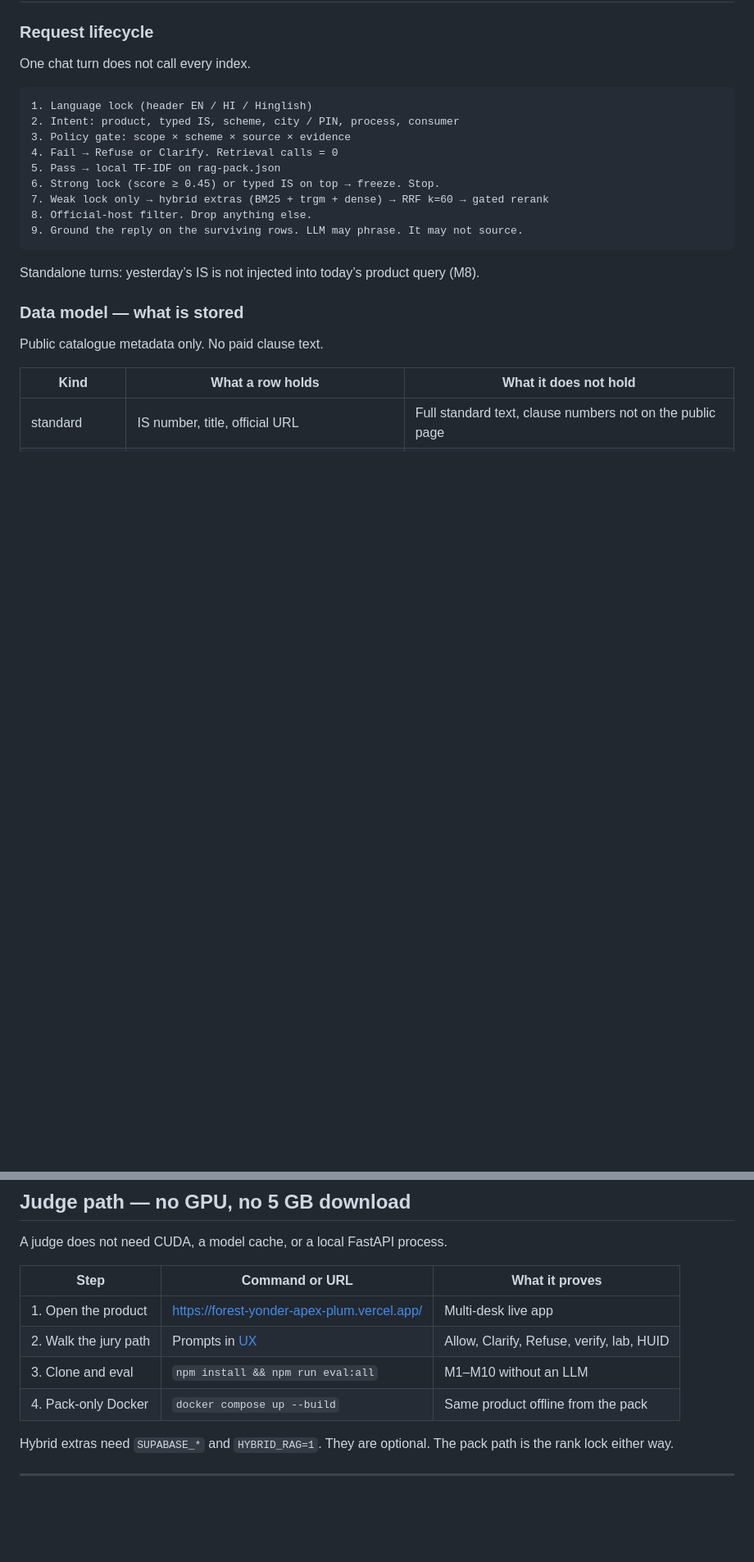
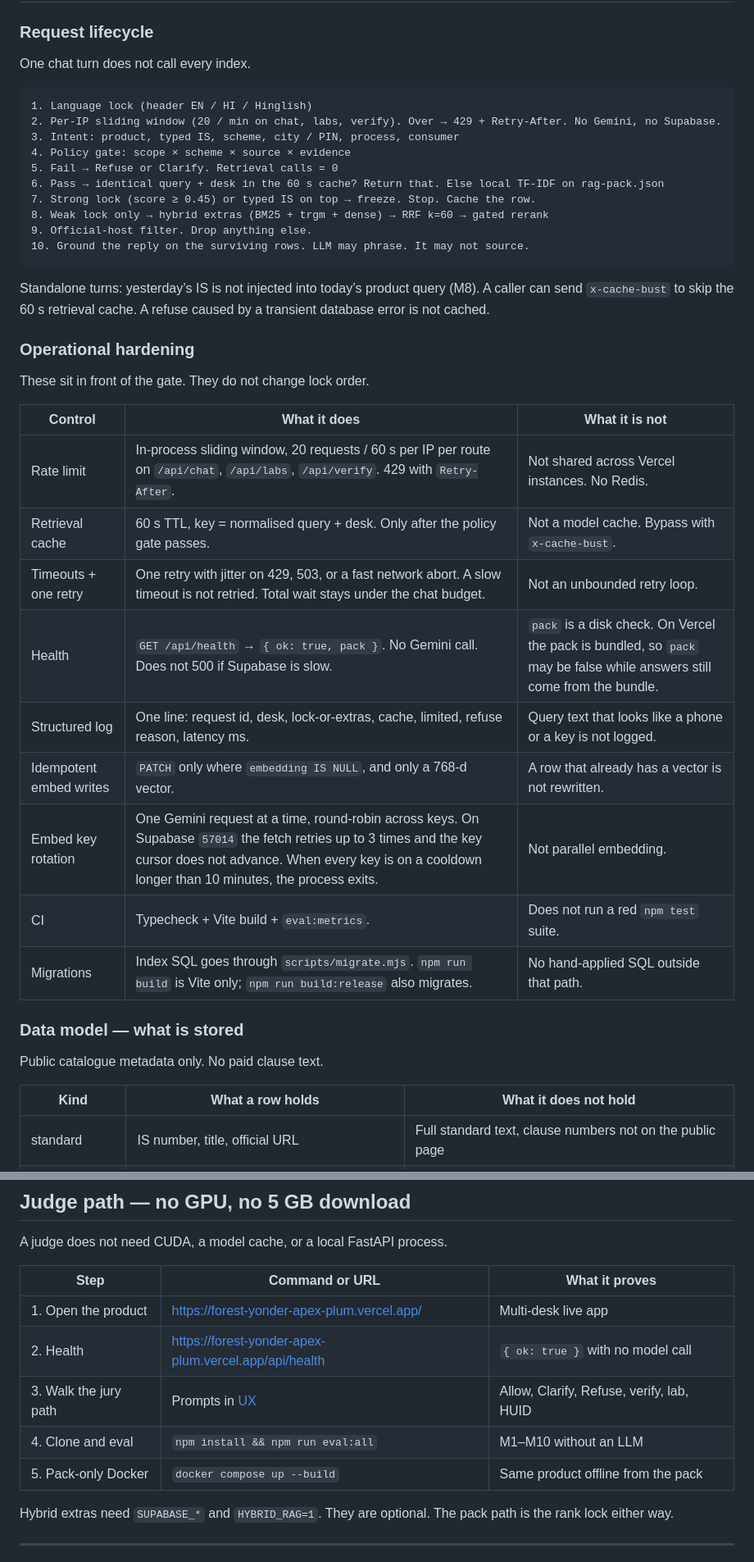
Before and after one commit to owais265/ManakMitra, a Markdown page: README.md, 2 parts joined by grey strips. Shown at 82% size. Rendered like a GitHub page; blank space fills up the shorter version.

Commit message:
Document rate limit, health, cache, and embed safety in the README.
Keep the lock-first story. Add the operational controls that sit in front of the gate.

````diff
--- a/README.md
+++ b/README.md
@@ -383,17 +383,34 @@ One chat turn does not call every index.
 
 ```text
 1. Language lock (header EN / HI / Hinglish)
-2. Intent: product, typed IS, scheme, city / PIN, process, consumer
-3. Policy gate: scope × scheme × source × evidence
-4. Fail → Refuse or Clarify. Retrieval calls = 0
-5. Pass → local TF-IDF on rag-pack.json
-6. Strong lock (score ≥ 0.45) or typed IS on top → freeze. Stop.
-7. Weak lock only → hybrid extras (BM25 + trgm + dense) → RRF k=60 → gated rerank
-8. Official-host filter. Drop anything else.
-9. Ground the reply on the surviving rows. LLM may phrase. It may not source.
+2. Per-IP sliding window (20 / min on chat, labs, verify). Over → 429 + Retry-After. No Gemini, no Supabase.
+3. Intent: product, typed IS, scheme, city / PIN, process, consumer
+4. Policy gate: scope × scheme × source × evidence
+5. Fail → Refuse or Clarify. Retrieval calls = 0
+6. Pass → identical query + desk in the 60 s cache? Return that. Else local TF-IDF on rag-pack.json
+7. Strong lock (score ≥ 0.45) or typed IS on top → freeze. Stop. Cache the row.
+8. Weak lock only → hybrid extras (BM25 + trgm + dense) → RRF k=60 → gated rerank
+9. Official-host filter. Drop anything else.
+10. Ground the reply on the surviving rows. LLM may phrase. It may not source.
 ```
 
-Standalone turns: yesterday’s IS is not injected into today’s product query (M8).
+Standalone turns: yesterday’s IS is not injected into today’s product query (M8). A caller can send `x-cache-bust` to skip the 60 s retrieval cache. A refuse caused by a transient database error is not cached.
+
+### Operational hardening
+
+These sit in front of the gate. They do not change lock order.
+
+| Control | What it does | What it is not |
+| --- | --- | --- |
+| Rate limit | In-process sliding window, 20 requests / 60 s per IP per route on `/api/chat`, `/api/labs`, `/api/verify`. 429 with `Retry-After`. | Not shared across Vercel instances. No Redis. |
+| Retrieval cache | 60 s TTL, key = normalised query + desk. Only after the policy gate passes. | Not a model cache. Bypass with `x-cache-bust`. |
+| Timeouts + one retry | One retry with jitter on 429, 503, or a fast network abort. A slow timeout is not retried. Total wait stays under the chat budget. | Not an unbounded retry loop. |
+| Health | `GET /api/health` → `{ ok: true, pack }`. No Gemini call. Does not 500 if Supabase is slow. | `pack` is a disk check. On Vercel the pack is bundled, so `pack` may be false while answers still come from the bundle. |
+| Structured log | One line: request id, desk, lock-or-extras, cache, limited, refuse reason, latency ms. | Query text that looks like a phone or a key is not logged. |
+| Idempotent embed writes | `PATCH` only where `embedding IS NULL`, and only a 768-d vector. | A row that already has a vector is not rewritten. |
+| Embed key rotation | One Gemini request at a time, round-robin across keys. On Supabase `57014` the fetch retries up to 3 times and the key cursor does not advance. When every key is on a cooldown longer than 10 minutes, the process exits. | Not parallel embedding. |
+| CI | Typecheck + Vite build + `eval:metrics`. | Does not run a red `npm test` suite. |
+| Migrations | Index SQL goes through `scripts/migrate.mjs`. `npm run build` is Vite only; `npm run build:release` also migrates. | No hand-applied SQL outside that path. |
 
 ### Data model — what is stored
 
@@ -616,9 +634,10 @@ A judge does not need CUDA, a model cache, or a local FastAPI process.
 | Step | Command or URL | What it proves |
 | --- | --- | --- |
 | 1. Open the product | https://forest-yonder-apex-plum.vercel.app/ | Multi-desk live app |
-| 2. Walk the jury path | Prompts in [UX](#7-user-experience) | Allow, Clarify, Refuse, verify, lab, HUID |
-| 3. Clone and eval | `npm install && npm run eval:all` | M1–M10 without an LLM |
-| 4. Pack-only Docker | `docker compose up --build` | Same product offline from the pack |
+| 2. Health | https://forest-yonder-apex-plum.vercel.app/api/health | `{ ok: true }` with no model call |
+| 3. Walk the jury path | Prompts in [UX](#7-user-experience) | Allow, Clarify, Refuse, verify, lab, HUID |
+| 4. Clone and eval | `npm install && npm run eval:all` | M1–M10 without an LLM |
+| 5. Pack-only Docker | `docker compose up --build` | Same product offline from the pack |
 
 Hybrid extras need `SUPABASE_*` and `HYBRID_RAG=1`. They are optional. The pack path is the rank lock either way.
 
````
Also changed, not shown: other parts of README.md (+12 -5 lines).
